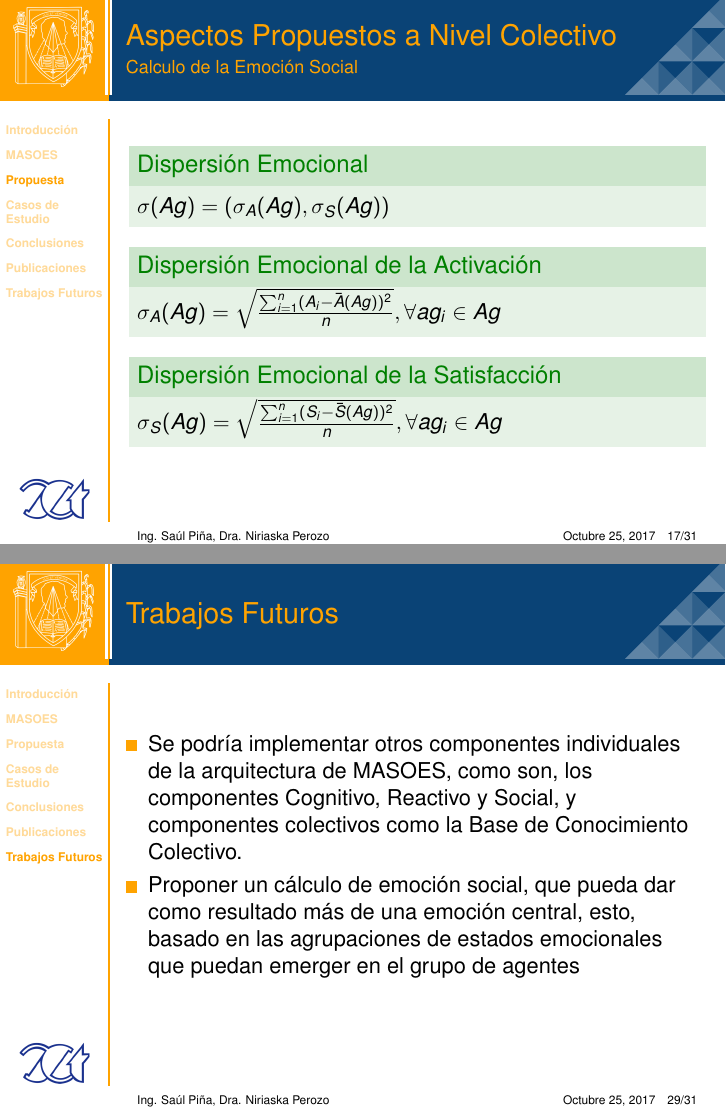
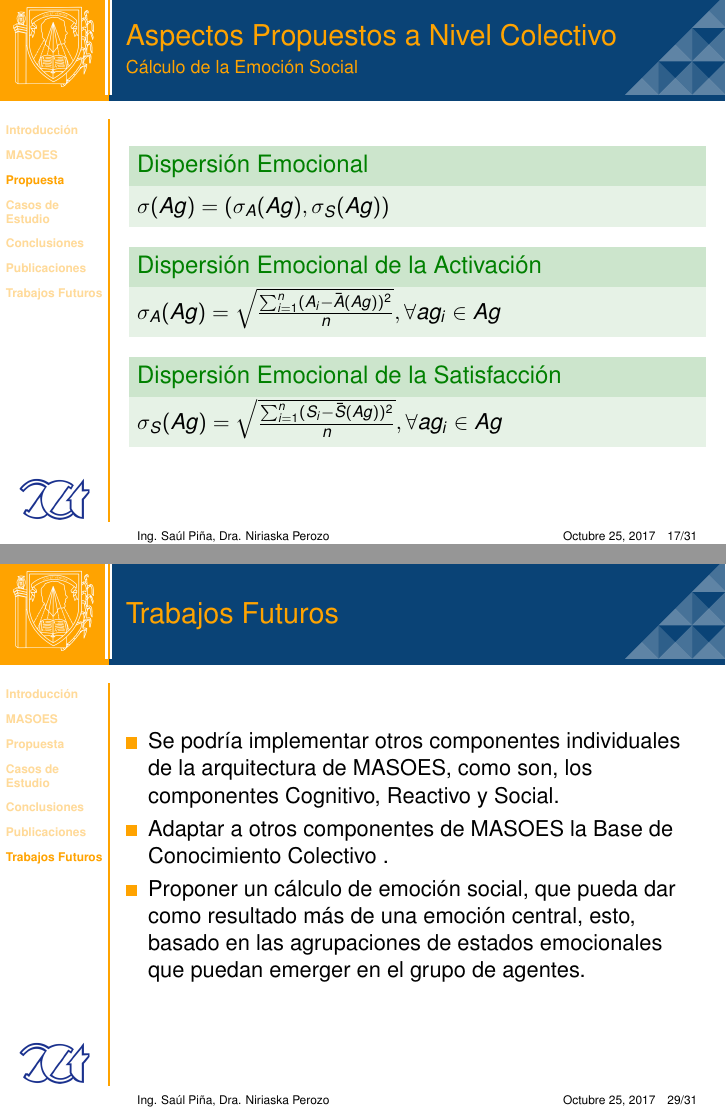
Before and after one commit to sauljabin/implementacion-modelo-afectivo-de-masoes-presentacion, LaTeX slides (src/main/presentacion.tex): pages 17 and 29 of 31, joined at a grey line. Compiled offline with pdfLaTeX.

Commit message:
Correciones

```diff
--- a/src/main/presentacion.tex
+++ b/src/main/presentacion.tex
@@ -389,11 +389,11 @@ Quito-Ecuador.
 \frametitle{Trabajos Futuros}
 \begin{itemize}
   \item Se podría implementar otros componentes individuales de la arquitectura de MASOES,
-  como son, los componentes Cognitivo, Reactivo y Social, y componentes colectivos como
-  la Base de Conocimiento Colectivo.
+  como son, los componentes Cognitivo, Reactivo y Social.
+	\item Adaptar a otros componentes de MASOES la Base de Conocimiento Colectivo .
   \item Proponer un cálculo de emoción social,
   que pueda dar como resultado más de una emoción central, esto, basado en las agrupaciones de estados emocionales
-  que puedan emerger en el grupo de agentes
+  que puedan emerger en el grupo de agentes.
 \end{itemize}
 \end{frame}
 
```
Also changed, not shown: src/main/ilustraciones/componente-conductual.png, src/main/presentacion.tex (8 more changed lines), 1 other file.
